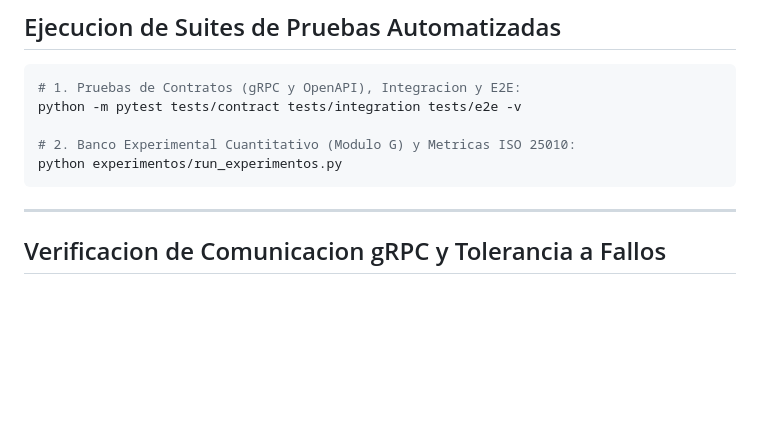
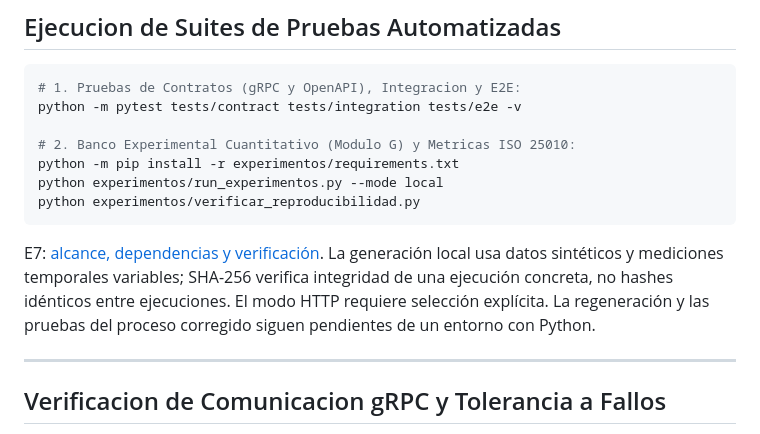
Before and after one commit to LEO23as/acadtrace, a Markdown page: README.md, the part around the change. Drawn GitHub-style; blank space fills up the shorter version.

Commit message:
docs(experimentos): documentar alcance reproducible E7

````diff
--- a/README.md
+++ b/README.md
@@ -131,8 +131,16 @@ npm run dev
 python -m pytest tests/contract tests/integration tests/e2e -v
 
 # 2. Banco Experimental Cuantitativo (Modulo G) y Metricas ISO 25010:
-python experimentos/run_experimentos.py
+python -m pip install -r experimentos/requirements.txt
+python experimentos/run_experimentos.py --mode local
+python experimentos/verificar_reproducibilidad.py
 ```
+
+E7: [alcance, dependencias y verificación](experimentos/REPRODUCIBILIDAD.md).
+La generación local usa datos sintéticos y mediciones temporales variables;
+SHA-256 verifica integridad de una ejecución concreta, no hashes idénticos entre
+ejecuciones. El modo HTTP requiere selección explícita. La regeneración y las
+pruebas del proceso corregido siguen pendientes de un entorno con Python.
 
 ---
 
````
Also changed, not shown: experimentos/REPRODUCIBILIDAD.md (added, +57 -0 lines).
